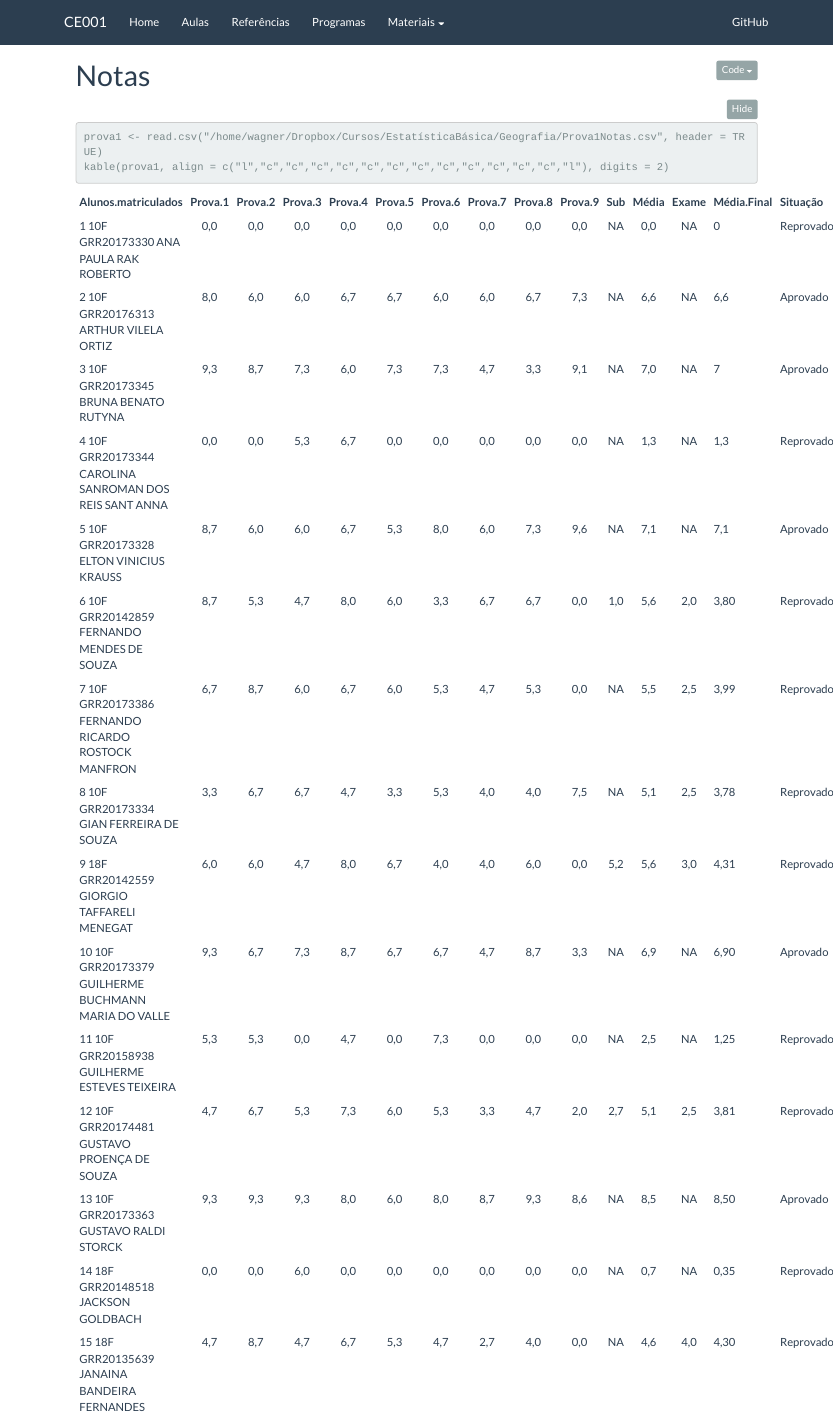
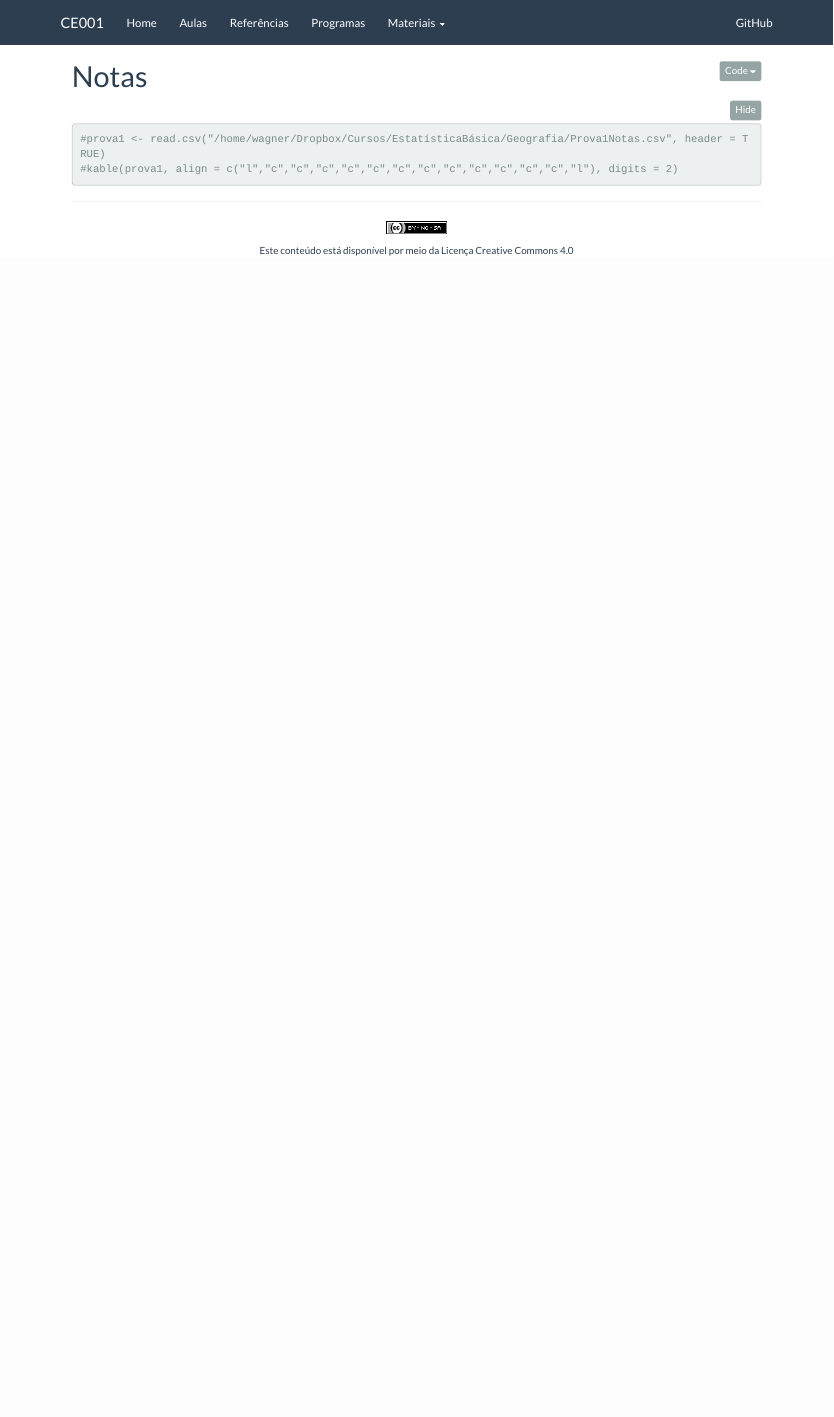
Before and after one commit to wbonat/ce003-2017-1, an R Markdown document (notas.Rmd): the page in a window 1100 px wide, from its top. The pictures show the output file notas.html that the author committed with the source, opened offline; folded parts are opened; library style sheets and scripts come from the installed R packages.

Commit message:
Remove notas turma 1

````diff
--- a/notas.Rmd
+++ b/notas.Rmd
@@ -12,6 +12,6 @@ source("setup_knitr.R")
 
 
 ```{r pacotes, include=TRUE}
-prova1 <- read.csv("/home/wagner/Dropbox/Cursos/EstatísticaBásica/Geografia/Prova1Notas.csv", header = TRUE)
-kable(prova1, align = c("l","c","c","c","c","c","c","c","c","c","c","c","c","l"), digits = 2)
+#prova1 <- read.csv("/home/wagner/Dropbox/Cursos/EstatísticaBásica/Geografia/Prova1Notas.csv", header = TRUE)
+#kable(prova1, align = c("l","c","c","c","c","c","c","c","c","c","c","c","c","l"), digits = 2)
 ```
````
Also changed, not shown: notas.html.
